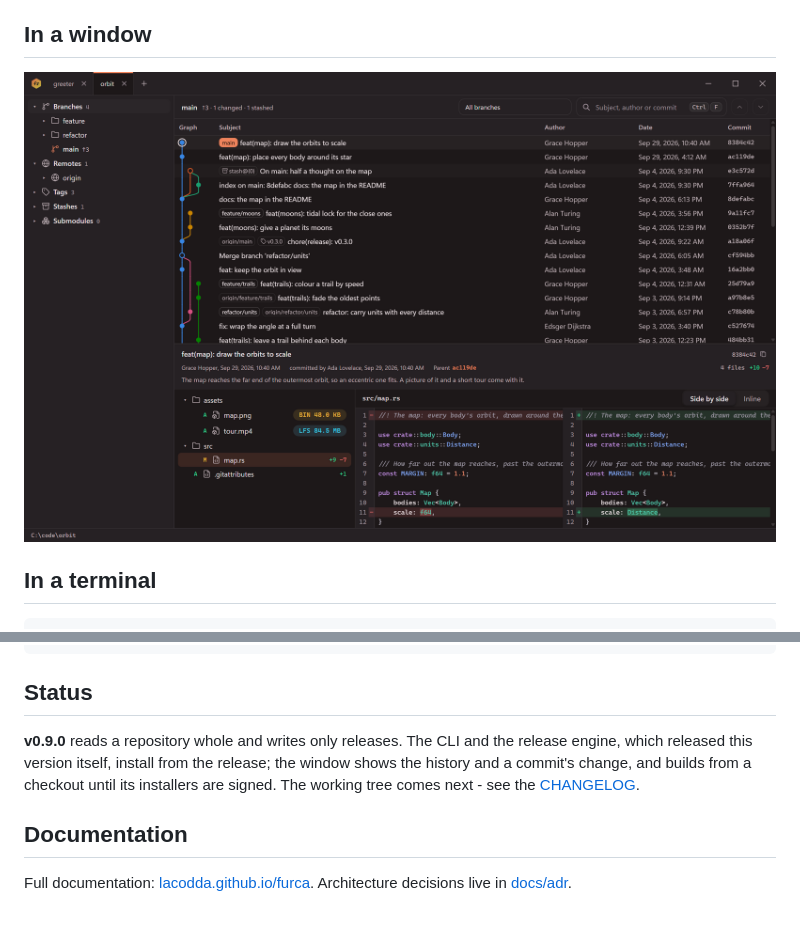
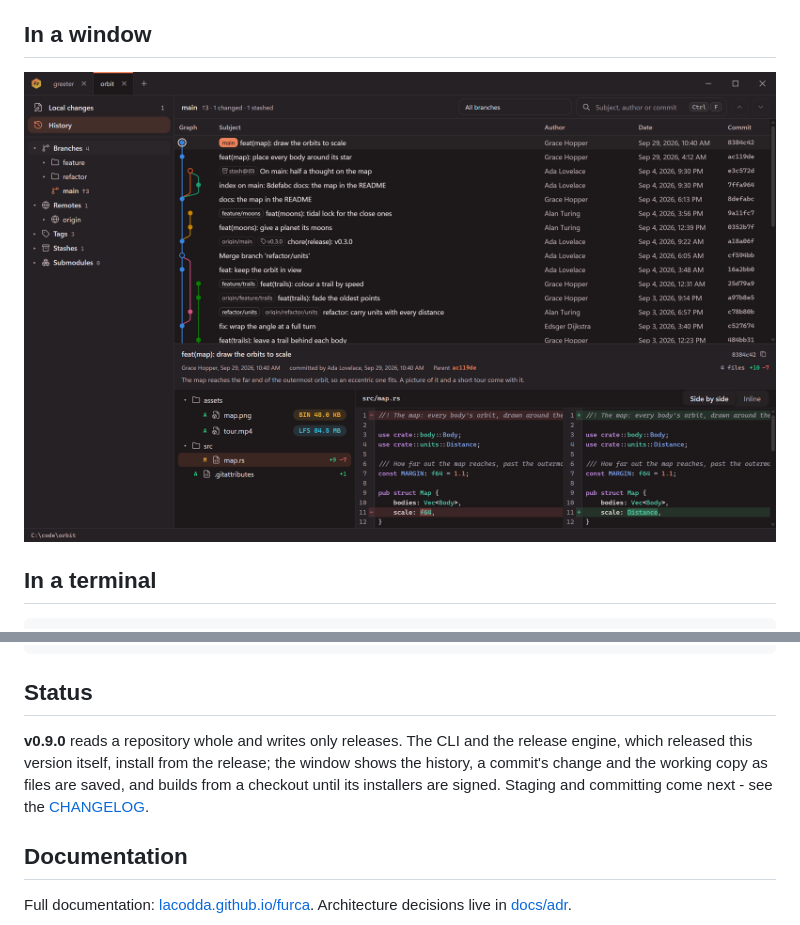
Before and after one commit to lacodda/furca, a Markdown page: README.md, 2 parts joined by grey strips. GitHub-like rendering; pictures changed too: assets/window.png.

Commit message:
docs: describe the working copy and show it in the window

```diff
--- a/README.md
+++ b/README.md
@@ -66,7 +66,7 @@ curl -fsSL https://raw.githubusercontent.com/lacodda/furca/main/tools/install.sh
 
 ## Status
 
-**v0.9.0** reads a repository whole and writes only releases. The CLI and the release engine, which released this version itself, install from the release; the window shows the history and a commit's change, and builds from a checkout until its installers are signed. The working tree comes next - see the [CHANGELOG](https://github.com/lacodda/furca/blob/main/CHANGELOG.md).
+**v0.9.0** reads a repository whole and writes only releases. The CLI and the release engine, which released this version itself, install from the release; the window shows the history, a commit's change and the working copy as files are saved, and builds from a checkout until its installers are signed. Staging and committing come next - see the [CHANGELOG](https://github.com/lacodda/furca/blob/main/CHANGELOG.md).
 
 ## Documentation
 
```
Also changed, not shown: docs/src/assets/window-changes.png (added), docs/src/assets/window.png, 2 other files.
